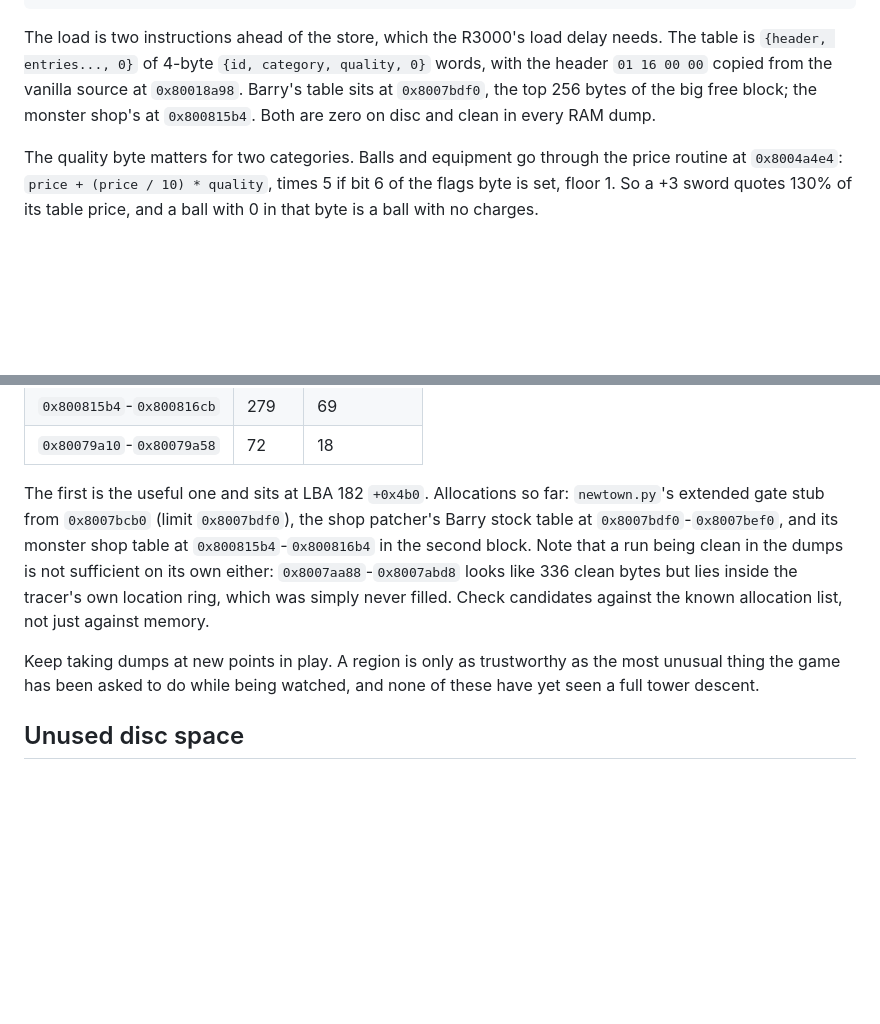
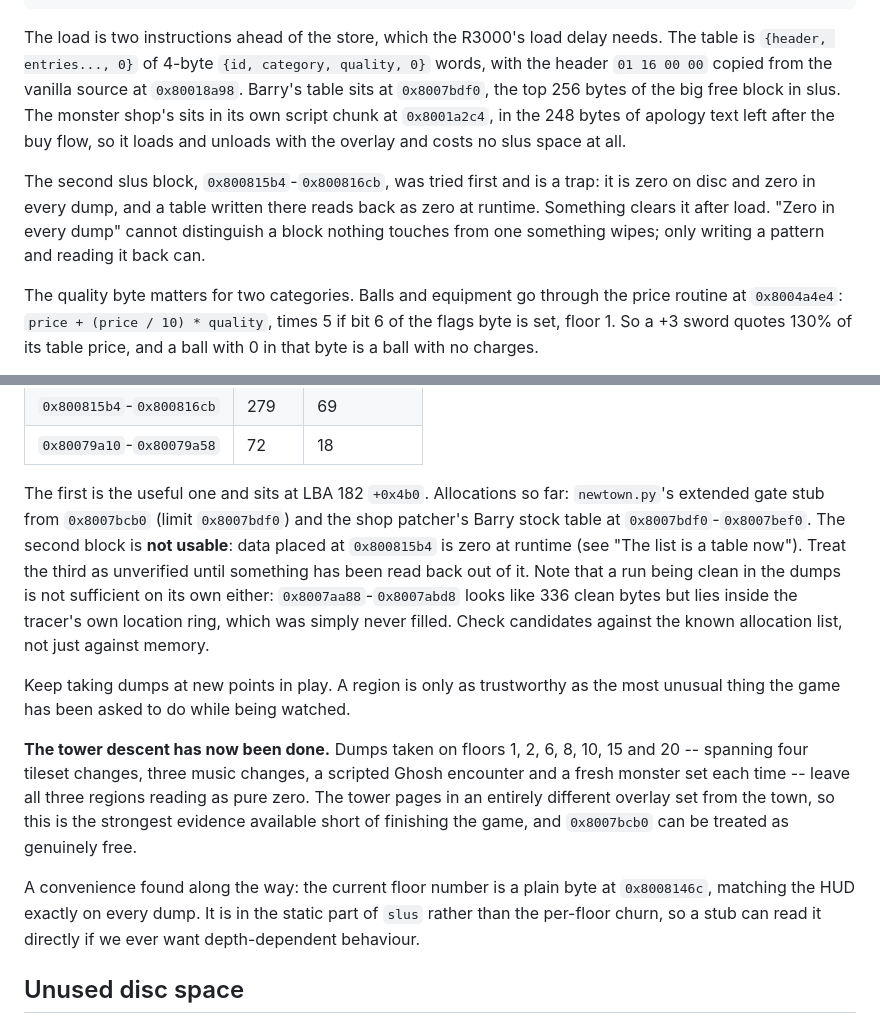
Before and after one commit to RecursiveFunctions/azure-dreams-modding, a Markdown page: docs/FINDINGS.md, 2 parts joined by grey strips. Rendered like a GitHub page; blank space fills up the shorter version.

Commit message:
Document where the monster shop's table lives, and the block that clears

```diff
--- a/docs/FINDINGS.md
+++ b/docs/FINDINGS.md
@@ -117,8 +117,16 @@ The load is two instructions ahead of the store, which the R3000's load
 delay needs. The table is `{header, entries..., 0}` of 4-byte
 `{id, category, quality, 0}` words, with the header `01 16 00 00` copied
 from the vanilla source at `0x80018a98`. Barry's table sits at
-`0x8007bdf0`, the top 256 bytes of the big free block; the monster shop's at
-`0x800815b4`. Both are zero on disc and clean in every RAM dump.
+`0x8007bdf0`, the top 256 bytes of the big free block in slus. The monster
+shop's sits in its own script chunk at `0x8001a2c4`, in the 248 bytes of
+apology text left after the buy flow, so it loads and unloads with the
+overlay and costs no slus space at all.
+
+The second slus block, `0x800815b4`-`0x800816cb`, was tried first and is a
+trap: it is zero on disc and zero in every dump, and a table written there
+reads back as zero at runtime. Something clears it after load. "Zero in every
+dump" cannot distinguish a block nothing touches from one something wipes;
+only writing a pattern and reading it back can.
 
 The quality byte matters for two categories. Balls and equipment go through
 the price routine at `0x8004a4e4`: `price + (price / 10) * quality`, times 5 if
@@ -987,17 +995,30 @@ and three blocks are unclaimed:
 | `0x80079a10`-`0x80079a58` | 72 | 18 |
 
 The first is the useful one and sits at LBA 182 `+0x4b0`. Allocations so far:
-`newtown.py`'s extended gate stub from `0x8007bcb0` (limit `0x8007bdf0`), the
-shop patcher's Barry stock table at `0x8007bdf0`-`0x8007bef0`, and its
-monster shop table at `0x800815b4`-`0x800816b4` in the second block. Note that a run being
+`newtown.py`'s extended gate stub from `0x8007bcb0` (limit `0x8007bdf0`) and
+the shop patcher's Barry stock table at `0x8007bdf0`-`0x8007bef0`. The second
+block is **not usable**: data placed at `0x800815b4` is zero at runtime (see
+"The list is a table now"). Treat the third as unverified until something has
+been read back out of it. Note that a run being
 clean in the dumps is not sufficient on its own either: `0x8007aa88`-`0x8007abd8`
 looks like 336 clean bytes but lies inside the tracer's own location ring, which
 was simply never filled. Check candidates against the known allocation list, not
 just against memory.
 
 Keep taking dumps at new points in play. A region is only as trustworthy as the
-most unusual thing the game has been asked to do while being watched, and none
-of these have yet seen a full tower descent.
+most unusual thing the game has been asked to do while being watched.
+
+**The tower descent has now been done.** Dumps taken on floors 1, 2, 6, 8, 10,
+15 and 20 -- spanning four tileset changes, three music changes, a scripted
+Ghosh encounter and a fresh monster set each time -- leave all three regions
+reading as pure zero. The tower pages in an entirely different overlay set from
+the town, so this is the strongest evidence available short of finishing the
+game, and `0x8007bcb0` can be treated as genuinely free.
+
+A convenience found along the way: the current floor number is a plain byte at
+`0x8008146c`, matching the HUD exactly on every dump. It is in the static part
+of `slus` rather than the per-floor churn, so a stub can read it directly if we
+ever want depth-dependent behaviour.
 
 ## Unused disc space
 
```
